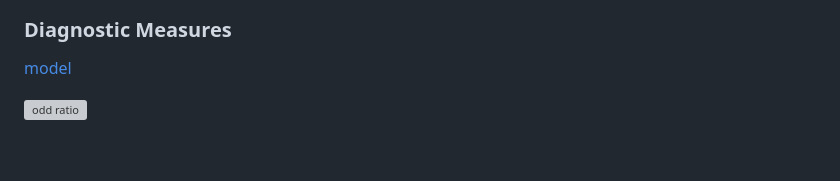
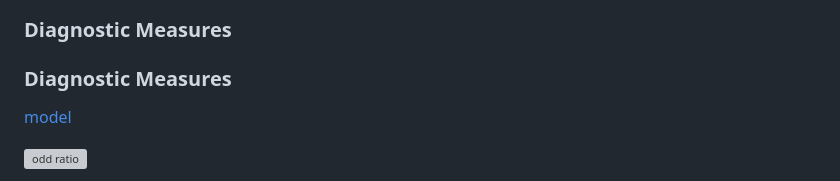
Before and after one commit to hawra-nawi/European_Football_Player_Statistical_Data_Analysis, a Markdown page: README.md, the part around the change printed below. Rendered like a GitHub page; blank space fills up the shorter version; grey boxes are pictures that could not be loaded.

```diff
--- a/README.md
+++ b/README.md
@@ -64,6 +65,8 @@ Examples of Data Cleaning
     - $log(\frac{p}{1-p})=a + b1 \times x1 + b2 \times x2 ....bk \times xk$
 
 ### Diagnostic Measures
+
+### Diagnostic Measures
 [model](https://github.com/hawra-nawi/Football-European-Players-QDA/blob/main/Images/Statistical%20Modelling/Logistic%20Regression/Model.png)
 
 ![odd ratio](https://github.com/hawra-nawi/Football-European-Players-QDA/blob/main/Images/Statistical%20Modelling/Logistic%20Regression/odd%20ratio.png)
```
Also changed, not shown: other parts of README.md (+2 -1 lines).
